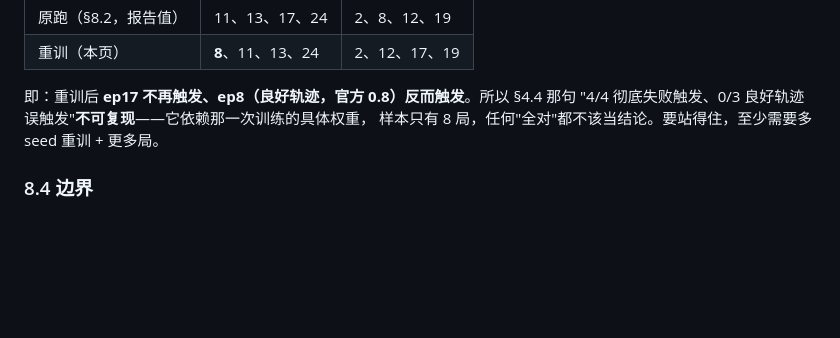
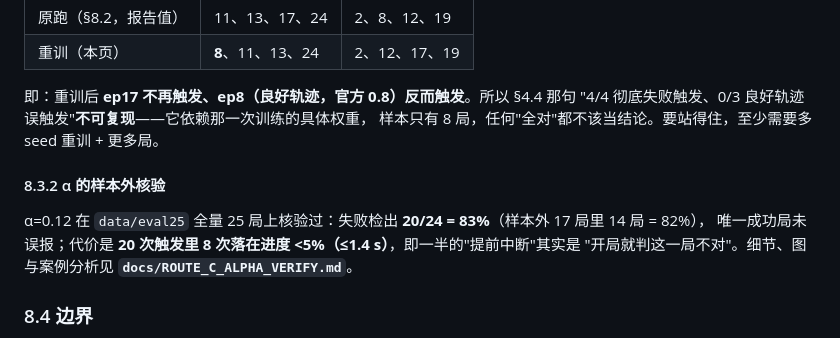
Before and after one commit to StvLi/policy_router_research, a Markdown page: docs/ROUTE_C_PILOT_REPORT.md, the part around the change. Drawn GitHub-style; blank space fills up the shorter version.

```diff
--- a/docs/ROUTE_C_PILOT_REPORT.md
+++ b/docs/ROUTE_C_PILOT_REPORT.md
@@ -469,6 +469,12 @@ latent=32`，seed 0），**逐帧 p 与原跑的相关 0.954**（试过 cpu/cuda
 "4/4 彻底失败触发、0/3 良好轨迹误触发"**不可复现**——它依赖那一次训练的具体权重，
 样本只有 8 局，任何"全对"都不该当结论。要站得住，至少需要多 seed 重训 + 更多局。
 
+#### 8.3.2 α 的样本外核验
+
+α=0.12 在 `data/eval25` 全量 25 局上核验过：失败检出 **20/24 = 83%**（样本外 17 局里 14 局 = 82%），
+唯一成功局未误报；代价是 **20 次触发里 8 次落在进度 <5%（≤1.4 s）**，即一半的"提前中断"其实是
+"开局就判这一局不对"。细节、图与案例分析见 **`docs/ROUTE_C_ALPHA_VERIFY.md`**。
+
 ### 8.4 边界
 
 - PCA 基**只用演示集 2,035 帧拟合**（PC1 解释 45.0%、PC2 12.0%、PC3 8.8%）；评测点用同一基投影，所以两批可比。
```
Also changed, not shown: docs/README.md (+1 -0 lines), docs/ROUTE_C_ALPHA_VERIFY.md (added, +127 -0 lines), docs/assets/routeC_alpha_strips.png (added), docs/assets/routeC_alpha_sweep.png (added), docs/assets/routeC_alpha_timing.png (added), 3 other files.
